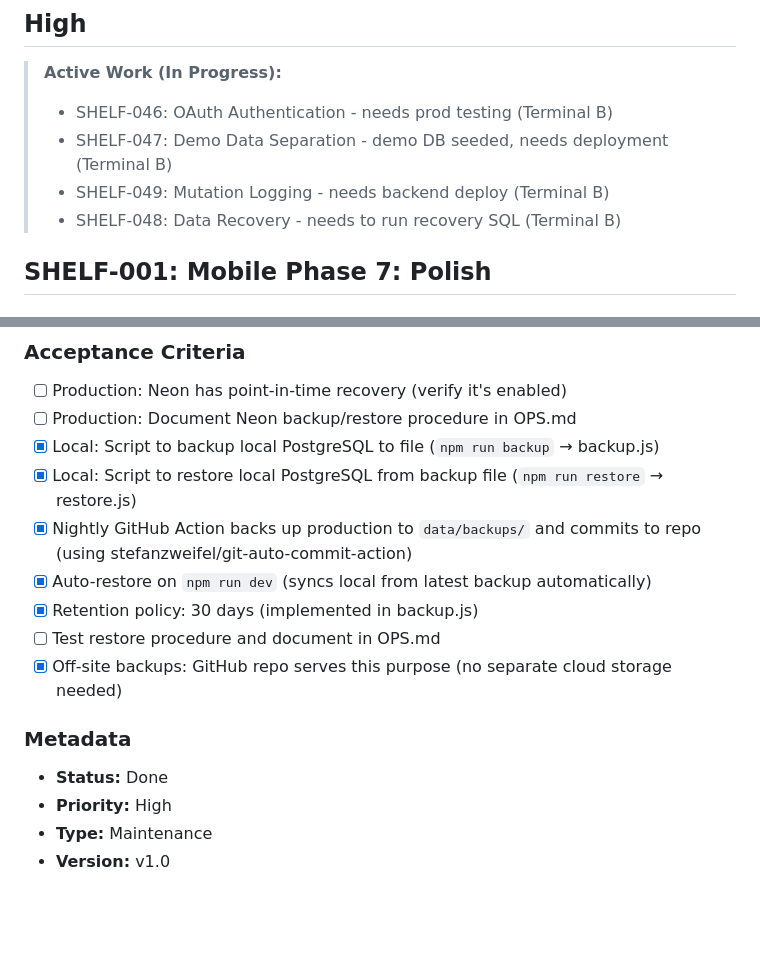
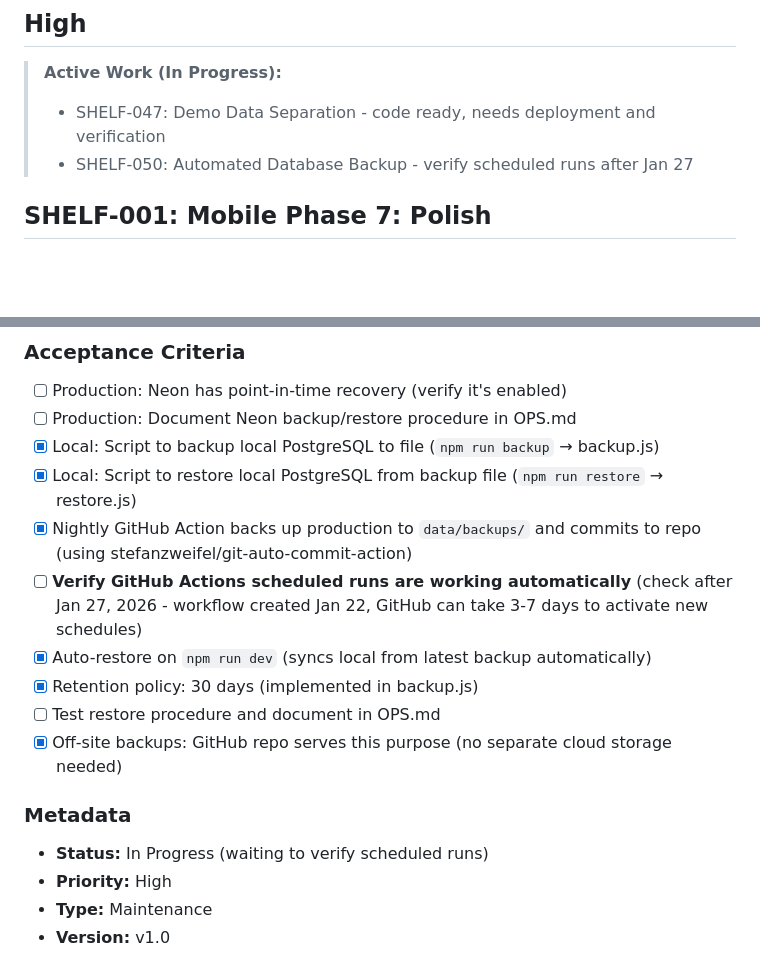
Before and after one commit to akuligowski9/the-shelf, a Markdown page: docs/BACKLOG.md, 2 parts joined by grey strips. GitHub-like rendering; blank space fills up the shorter version.

Commit message:
Update backlog: mark completed items and add scheduled backup verification
- ✅ SHELF-046 (OAuth) - complete, tested in production
- ✅ SHELF-048 (Data Recovery) - complete, 140 entries restored
- ✅ SHELF-049 (Mutation Logging) - complete, logs to database
- 🔄 SHELF-047 (Demo Separation) - code ready, needs deployment
- 🔄 SHELF-050 (Automated Backup) - verify scheduled runs after Jan 27

Added reminder to check if GitHub Actions scheduled runs activate by Jan 27.
GitHub can take 3-7 days to start running newly created scheduled workflows.

```diff
--- a/docs/BACKLOG.md
+++ b/docs/BACKLOG.md
@@ -25,10 +25,8 @@ Planned → In Progress → Done
 ## High
 
 > **Active Work (In Progress):**
-> - SHELF-046: OAuth Authentication - needs prod testing (Terminal B)
-> - SHELF-047: Demo Data Separation - demo DB seeded, needs deployment (Terminal B)
-> - SHELF-049: Mutation Logging - needs backend deploy (Terminal B)
-> - SHELF-048: Data Recovery - needs to run recovery SQL (Terminal B)
+> - SHELF-047: Demo Data Separation - code ready, needs deployment and verification
+> - SHELF-050: Automated Database Backup - verify scheduled runs after Jan 27
 
 ## SHELF-001: Mobile Phase 7: Polish
 
@@ -709,6 +707,7 @@ Manual database management led to data loss when the local database was reset wi
 - [x] Local: Script to backup local PostgreSQL to file (`npm run backup` → backup.js)
 - [x] Local: Script to restore local PostgreSQL from backup file (`npm run restore` → restore.js)
 - [x] Nightly GitHub Action backs up production to `data/backups/` and commits to repo (using stefanzweifel/git-auto-commit-action)
+- [ ] **Verify GitHub Actions scheduled runs are working automatically** (check after Jan 27, 2026 - workflow created Jan 22, GitHub can take 3-7 days to activate new schedules)
 - [x] Auto-restore on `npm run dev` (syncs local from latest backup automatically)
 - [x] Retention policy: 30 days (implemented in backup.js)
 - [ ] Test restore procedure and document in OPS.md
@@ -716,7 +715,7 @@ Manual database management led to data loss when the local database was reset wi
 
 ### Metadata
 
-- **Status:** Done
+- **Status:** In Progress (waiting to verify scheduled runs)
 - **Priority:** High
 - **Type:** Maintenance
 - **Version:** v1.0
```
